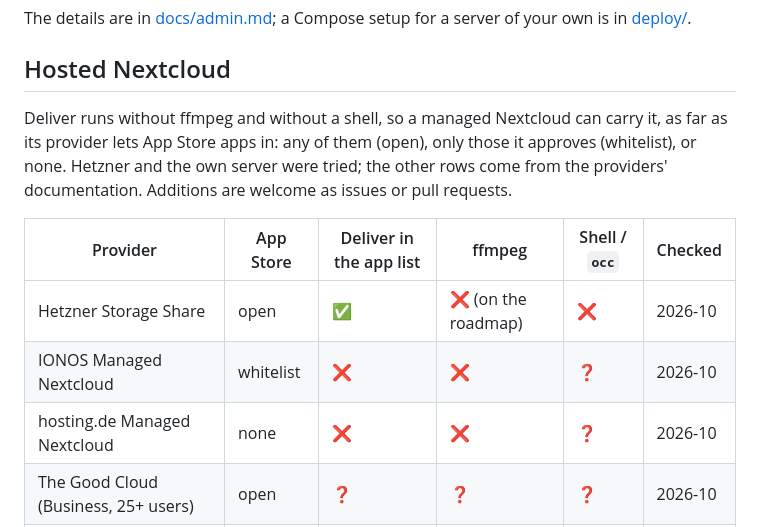
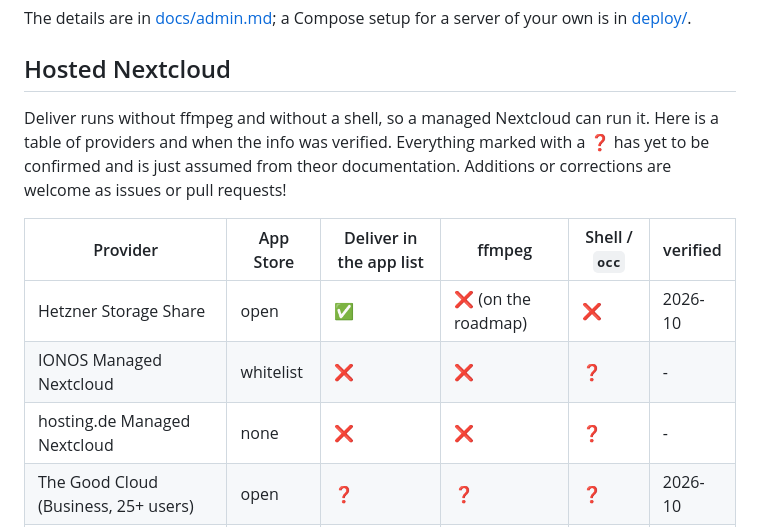
Before and after one commit to joshuabke/nextcloud-deliver, a Markdown page: README.md, the part around the change. Drawn GitHub-style.

Commit message:
README.md compatibility table structure

```diff
--- a/README.md
+++ b/README.md
@@ -60,13 +60,16 @@ The details are in [docs/admin.md](docs/admin.md); a Compose setup for a server
 
 ## Hosted Nextcloud
 
-Deliver runs without ffmpeg and without a shell, so a managed Nextcloud can carry it, as far as its provider lets App Store apps in: any of them (open), only those it approves (whitelist), or none. Hetzner and the own server were tried; the other rows come from the providers' documentation. Additions are welcome as issues or pull requests.
+Deliver runs without ffmpeg and without a shell, so a managed Nextcloud can run it.
+Here is a table of providers and when the info was verified.
+Everything marked with a ❓ has yet to be confirmed and is just assumed from theor documentation.
+Additions or corrections are welcome as issues or pull requests!
 
-| Provider | App Store | Deliver in the app list | ffmpeg | Shell / `occ` | Checked |
+| Provider | App Store | Deliver in the app list | ffmpeg | Shell / `occ` | verified |
 | --- | --- | --- | --- | --- | --- |
 | Hetzner Storage Share | open | ✅ | ❌ (on the roadmap) | ❌ | 2026-10 |
-| IONOS Managed Nextcloud | whitelist | ❌ | ❌ | ❓ | 2026-10 |
-| hosting.de Managed Nextcloud | none | ❌ | ❌ | ❓ | 2026-10 |
+| IONOS Managed Nextcloud | whitelist | ❌ | ❌ | ❓ | - |
+| hosting.de Managed Nextcloud | none | ❌ | ❌ | ❓ | - |
 | The Good Cloud (Business, 25+ users) | open | ❓ | ❓ | ❓ | 2026-10 |
 | The Good Cloud (Family, Business) | whitelist | ❓ | ❓ | ❓ | 2026-10 |
 | Woelkli (own instance) | open | ❓ | ❓ | ❓ | 2026-10 |
```
